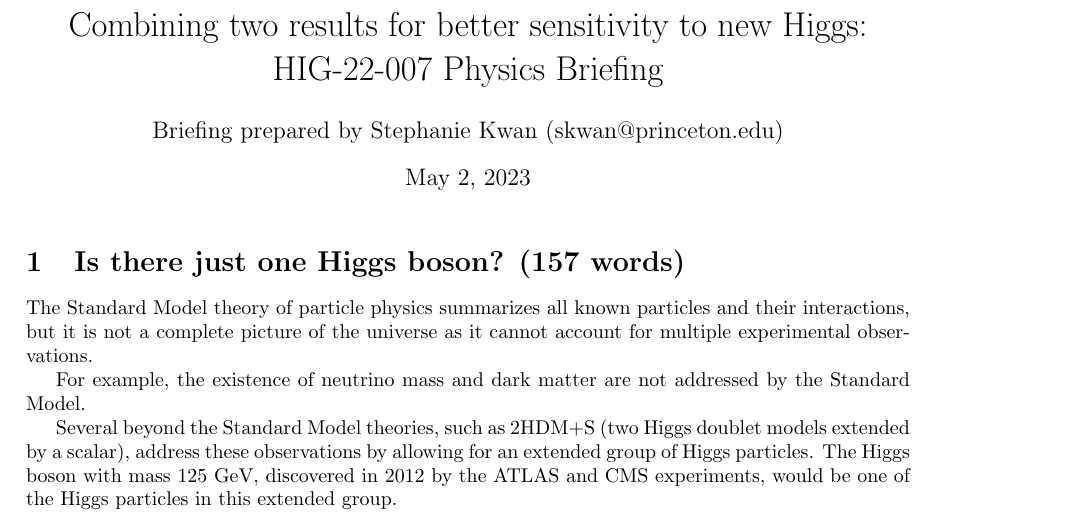
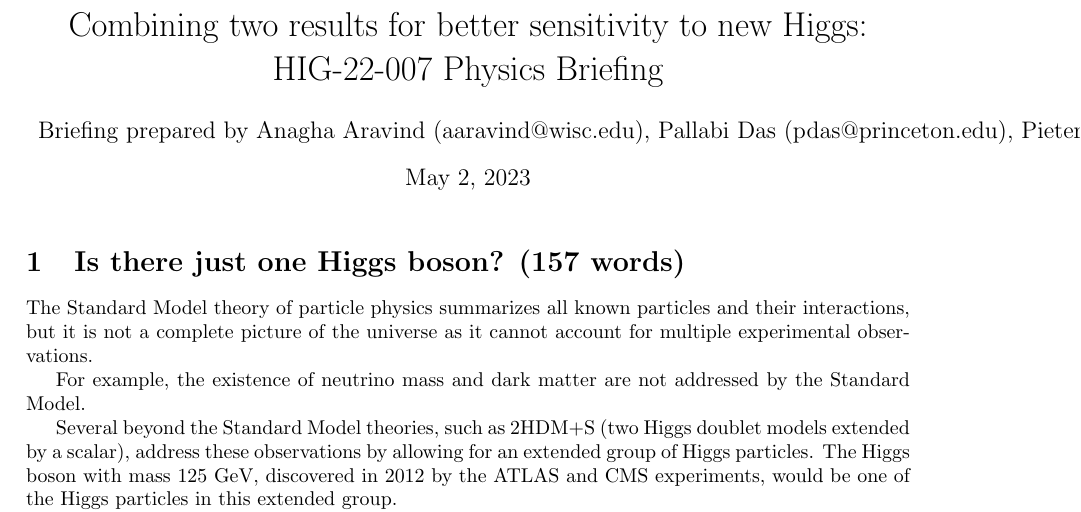
Before and after one commit to skkwan/hig-22-007-physics-briefing, a LaTeX document (main.tex): part of page 1 of 3, cut so that both start at the same text. Compiled offline with pdfLaTeX.

Commit message:
add authors

```diff
--- a/main.tex
+++ b/main.tex
@@ -15,7 +15,7 @@
 \usepackage[colorlinks=true, allcolors=blue]{hyperref}
 
 \title{Combining two results for better sensitivity to new Higgs: HIG-22-007 Physics Briefing}
-\author{Briefing prepared by Stephanie Kwan (skwan@princeton.edu)}
+\author{Briefing prepared by Anagha Aravind (aaravind@wisc.edu), Pallabi Das (pdas@princeton.edu), Pieter Everaerts (pieter.everaerts@cern.ch), Ho-Fung Tsoi (htsoi@wisc.edu), Stephanie Kwan (skwan@princeton.edu)}
 
 \begin{document}
 \maketitle
```
